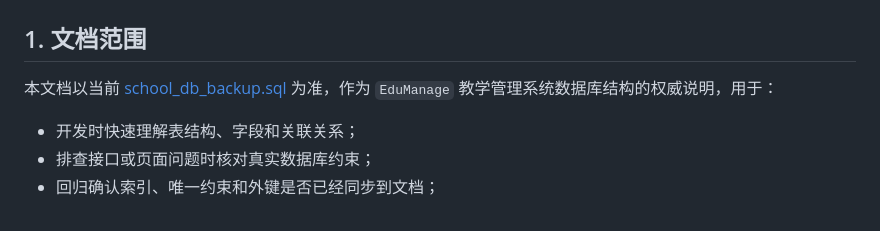
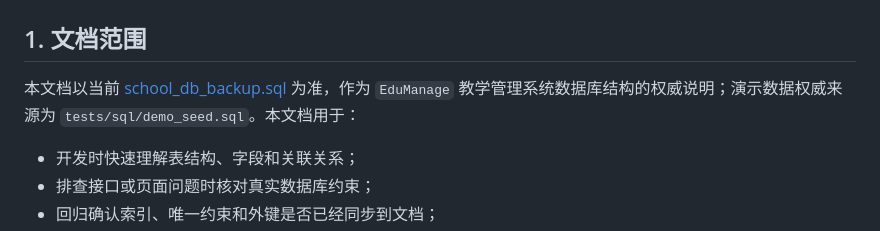
Before and after one commit to WantMoreForever/School_db, a Markdown page: EduManage/docs/database-schema.md, the part around the change. Drawn GitHub-style.

```diff
--- a/EduManage/docs/database-schema.md
+++ b/EduManage/docs/database-schema.md
@@ -2,7 +2,7 @@
 
 ## 1. 文档范围
 
-本文档以当前 [school_db_backup.sql](/d:/phpstudy_pro/WWW/EduManage/school_db_backup.sql:1) 为准，作为 `EduManage` 教学管理系统数据库结构的权威说明，用于：
+本文档以当前 [school_db_backup.sql](/d:/phpstudy_pro/WWW/EduManage/school_db_backup.sql:1) 为准，作为 `EduManage` 教学管理系统数据库结构的权威说明；演示数据权威来源为 `tests/sql/demo_seed.sql`。本文档用于：
 
 - 开发时快速理解表结构、字段和关联关系；
 - 排查接口或页面问题时核对真实数据库约束；
```
